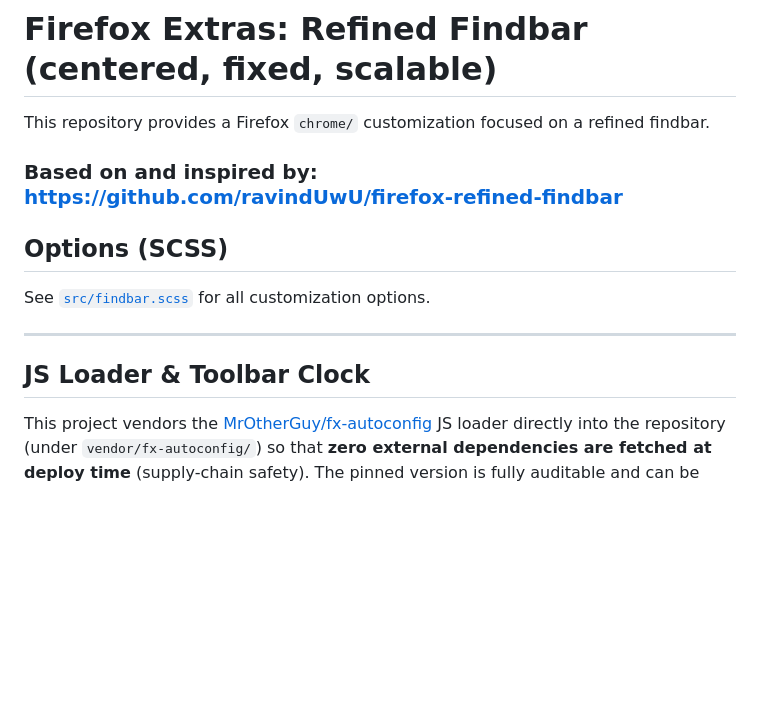
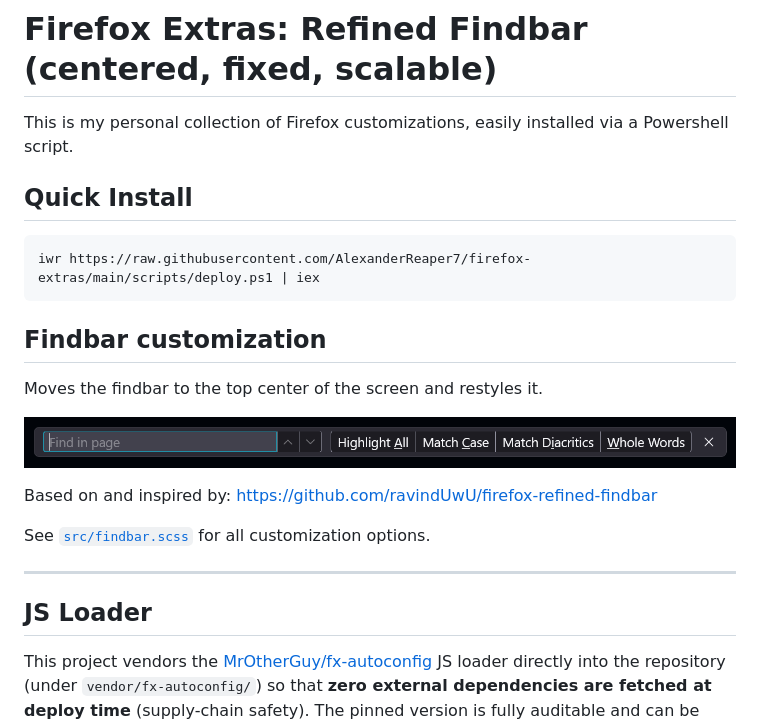
Before and after one commit to AlexanderReaper7/firefox-extras, a Markdown page: README.md, the part around the change. GitHub-like rendering; pictures changed too: findbar-preview.png (added); blank space fills up the shorter version.

````diff
--- a/README.md
+++ b/README.md
@@ -1,17 +1,26 @@
 # Firefox Extras: Refined Findbar (centered, fixed, scalable)
 
-This repository provides a Firefox `chrome/` customization focused on a refined
-findbar.
+This is my personal collection of Firefox customizations, easily installed via a Powershell script.
 
-### Based on and inspired by: https://github.com/ravindUwU/firefox-refined-findbar
+## Quick Install
 
-## Options (SCSS)
+```powershell
+iwr https://raw.githubusercontent.com/AlexanderReaper7/firefox-extras/main/scripts/deploy.ps1 | iex
+```
+
+## Findbar customization
+
+Moves the findbar to the top center of the screen and restyles it.
+
+![findbar preview](findbar-preview.png)
+
+Based on and inspired by: https://github.com/ravindUwU/firefox-refined-findbar
 
 See [`src/findbar.scss`](src/findbar.scss) for all customization options.
 
 ---
 
-## JS Loader & Toolbar Clock
+## JS Loader
 
 This project vendors the
 [MrOtherGuy/fx-autoconfig](https://github.com/MrOtherGuy/fx-autoconfig) JS
````
Also changed, not shown: 2 other files.
